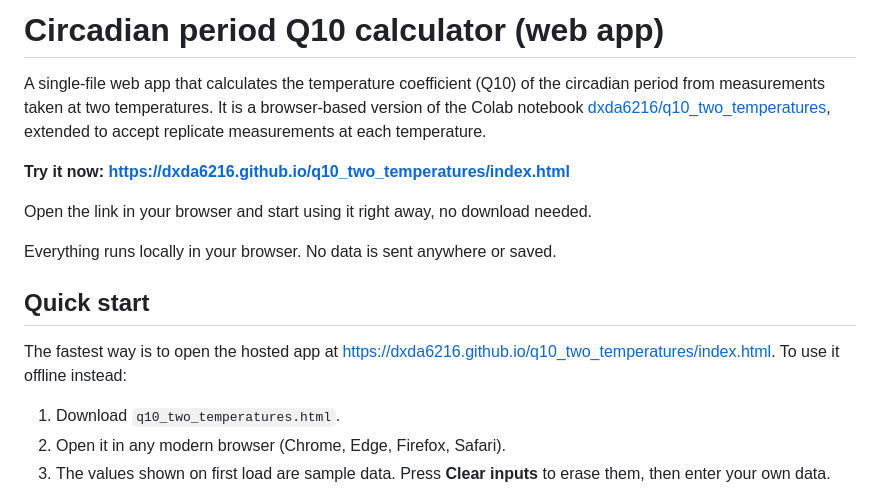
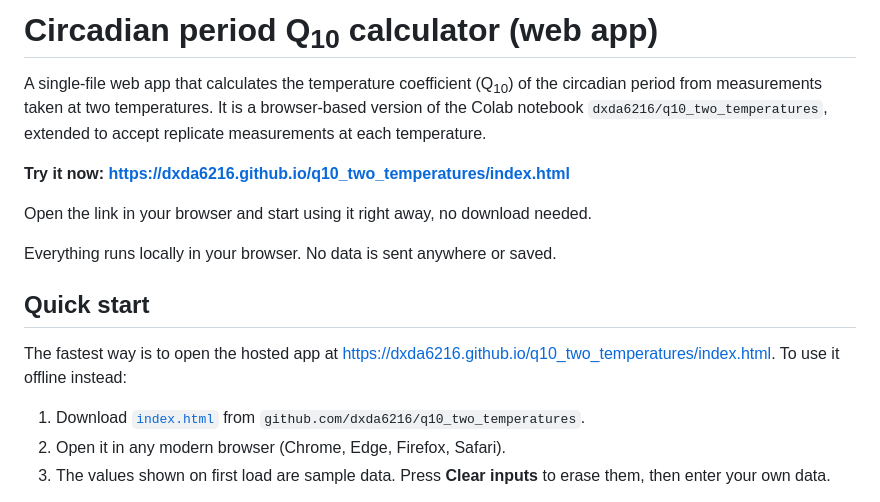
Before and after one commit to dxda6216/q10_two_temperatures, a Markdown page: README.md, the part around one of its changes. Rendered like a GitHub page.

```diff
--- a/README.md
+++ b/README.md
@@ -1,6 +1,6 @@
-# Circadian period Q10 calculator (web app)
+# Circadian period Q<sub>10</sub> calculator (web app)
 
-A single-file web app that calculates the temperature coefficient (Q10) of the circadian period from measurements taken at two temperatures. It is a browser-based version of the Colab notebook [dxda6216/q10_two_temperatures](https://github.com/dxda6216/q10_two_temperatures), extended to accept replicate measurements at each temperature.
+A single-file web app that calculates the temperature coefficient (Q<sub>10</sub>) of the circadian period from measurements taken at two temperatures. It is a browser-based version of the Colab notebook `dxda6216/q10_two_temperatures`, extended to accept replicate measurements at each temperature.
 
 **Try it now: <https://dxda6216.github.io/q10_two_temperatures/index.html>**
 
@@ -12,7 +12,7 @@ Everything runs locally in your browser. No data is sent anywhere or saved.
 
 The fastest way is to open the hosted app at <https://dxda6216.github.io/q10_two_temperatures/index.html>. To use it offline instead:
 
-1. Download `q10_two_temperatures.html`.
+1. Download [`index.html`](https://github.com/dxda6216/q10_two_temperatures/blob/main/index.html) from `github.com/dxda6216/q10_two_temperatures`.
 2. Open it in any modern browser (Chrome, Edge, Firefox, Safari).
 3. The values shown on first load are sample data. Press **Clear inputs** to erase them, then enter your own data.
 
```
Also changed, not shown: other parts of README.md (+8 -8 lines).
